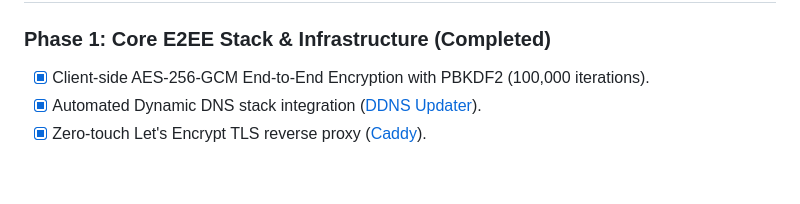
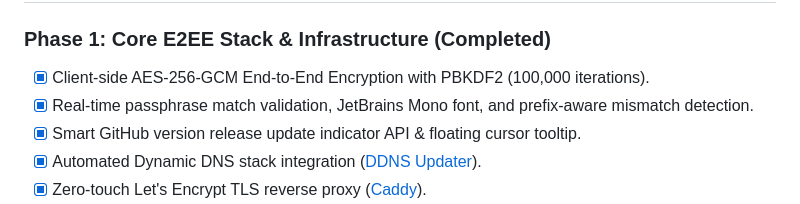
Before and after one commit to Arelius-D/LucID, a Markdown page: README.md, the part around the change. GitHub-like rendering; blank space fills up the shorter version.

Commit message:
docs(readme): sync Phase 1 roadmap items

```diff
--- a/README.md
+++ b/README.md
@@ -244,6 +244,8 @@ npm start
 
 ### Phase 1: Core E2EE Stack & Infrastructure (Completed)
 - [x] Client-side AES-256-GCM End-to-End Encryption with PBKDF2 (100,000 iterations).
+- [x] Real-time passphrase match validation, JetBrains Mono font, and prefix-aware mismatch detection.
+- [x] Smart GitHub version release update indicator API & floating cursor tooltip.
 - [x] Automated Dynamic DNS stack integration ([DDNS Updater](https://github.com/qdm12/ddns-updater)).
 - [x] Zero-touch Let's Encrypt TLS reverse proxy ([Caddy](https://github.com/caddyserver/caddy)).
 - [x] Zero-touch automated installer & complete purge teardown utility (`./install.sh --purge`) for wiping container stack, images, volumes, data, and UFW firewall rules.
```
